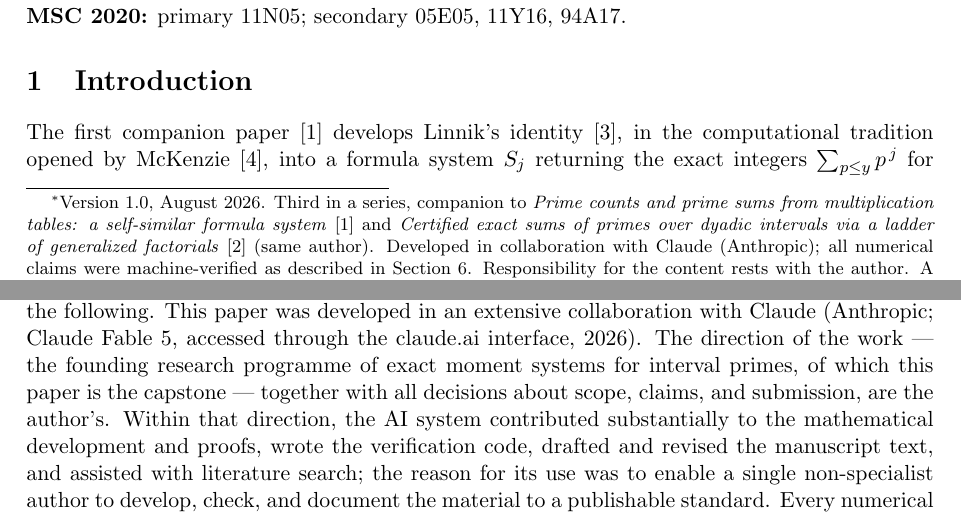
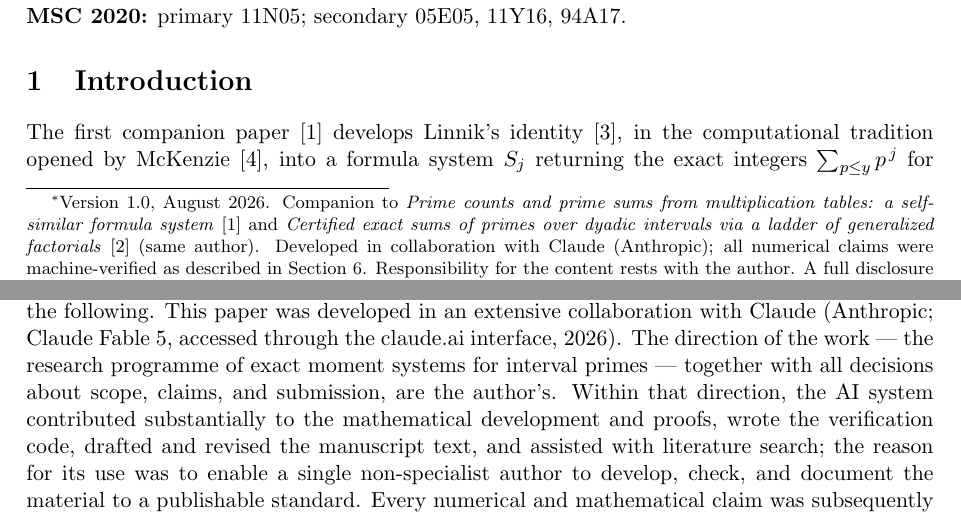
Before and after one commit to carlgribble-caa/prime-moments, a LaTeX paper (papers/prime_recovery_paper.tex): two parts of pages 1 and 7 of 9, joined at a grey line, cut so that both start at the same text. Compiled offline with pdfLaTeX.

Commit message:
Disclosures: remove series-position references from all three papers
The AI-disclosure statements no longer say 'first/second/capstone' of
the series ('founding' dropped likewise), and Paper 3's title footnote
drops 'Third in a series' to match Papers 1-2. Each disclosure now
stands alone; companion cross-citations are unchanged.

Co-Authored-By: Claude Fable 5 <noreply@anthropic.com>
Claude-Session: https://claude.ai/code/session_01E72Zb6LABdUFPWbyB9GWvf

```diff
--- a/papers/prime_recovery_paper.tex
+++ b/papers/prime_recovery_paper.tex
@@ -9,7 +9,7 @@
 
 \title{Recovering the primes in a dyadic interval from exact moments:\\
 two constructive routes and an obstruction theorem}
-\author{Carl Gribble\thanks{Version 1.0, August 2026. Third in a series, companion to \emph{Prime counts and prime
+\author{Carl Gribble\thanks{Version 1.0, August 2026. Companion to \emph{Prime counts and prime
 sums from multiplication tables: a self-similar formula system}~\cite{CompanionI} and \emph{Certified
 exact sums of primes over dyadic intervals via a ladder of generalized factorials}~\cite{CompanionII}
 (same author). Developed in collaboration with Claude (Anthropic); all numerical claims were
@@ -344,8 +344,8 @@ series of notes set out to draw.
 
 In accordance with publisher policies on the use of artificial intelligence, the author discloses the
 following. This paper was developed in an extensive collaboration with Claude (Anthropic; Claude Fable
-5, accessed through the claude.ai interface, 2026). The direction of the work --- the founding research
-programme of exact moment systems for interval primes, of which this paper is the capstone --- together
+5, accessed through the claude.ai interface, 2026). The direction of the work --- the research
+programme of exact moment systems for interval primes --- together
 with all decisions about scope, claims, and submission, are the author's. Within that direction, the
 AI system contributed substantially to the mathematical development and proofs, wrote the verification
 code, drafted and revised the manuscript text, and assisted with literature search; the reason for its
```
Also changed, not shown: papers/prime_ladder_paper.tex (+2 -2 lines), papers/prime_sum_formula_paper.tex (+6 -6 lines).
